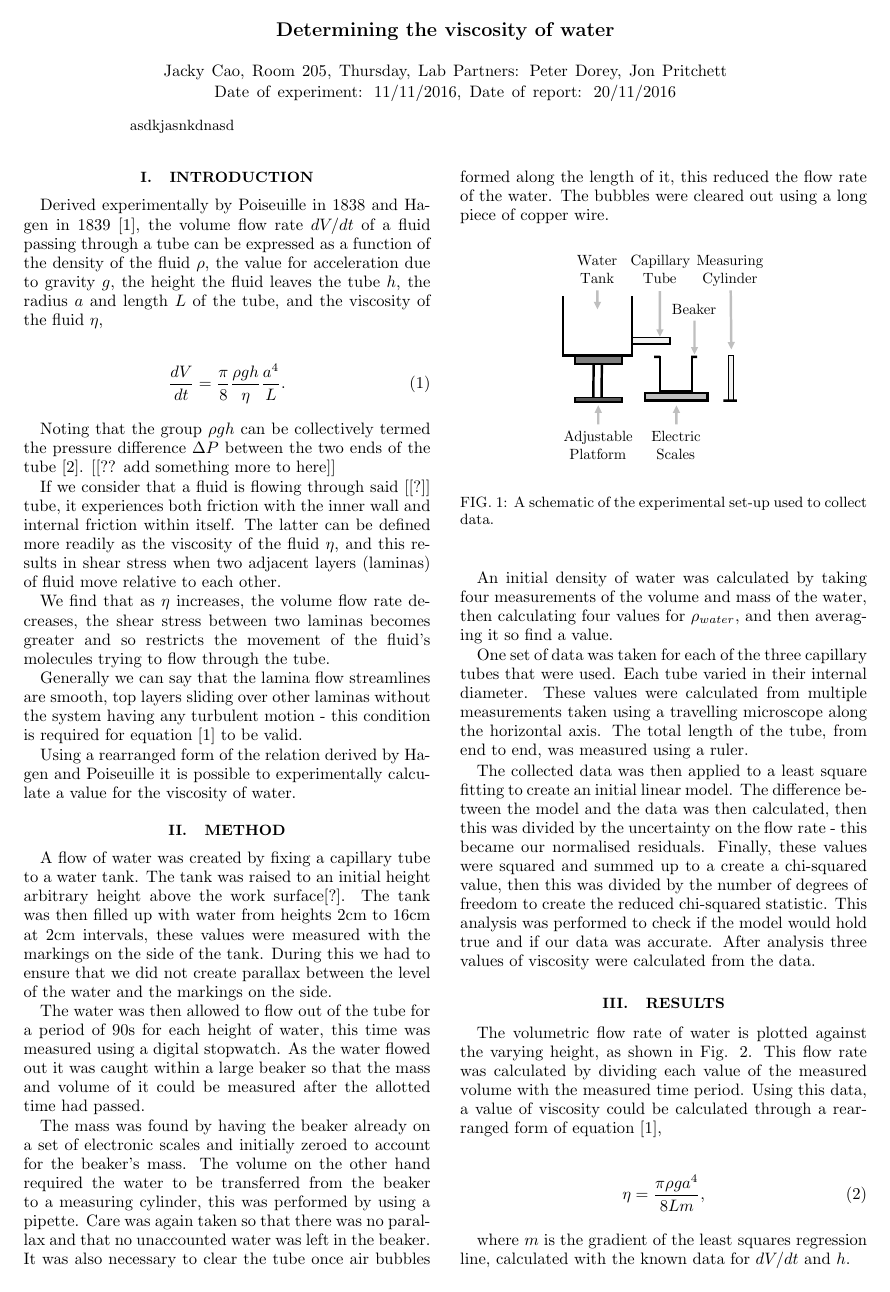
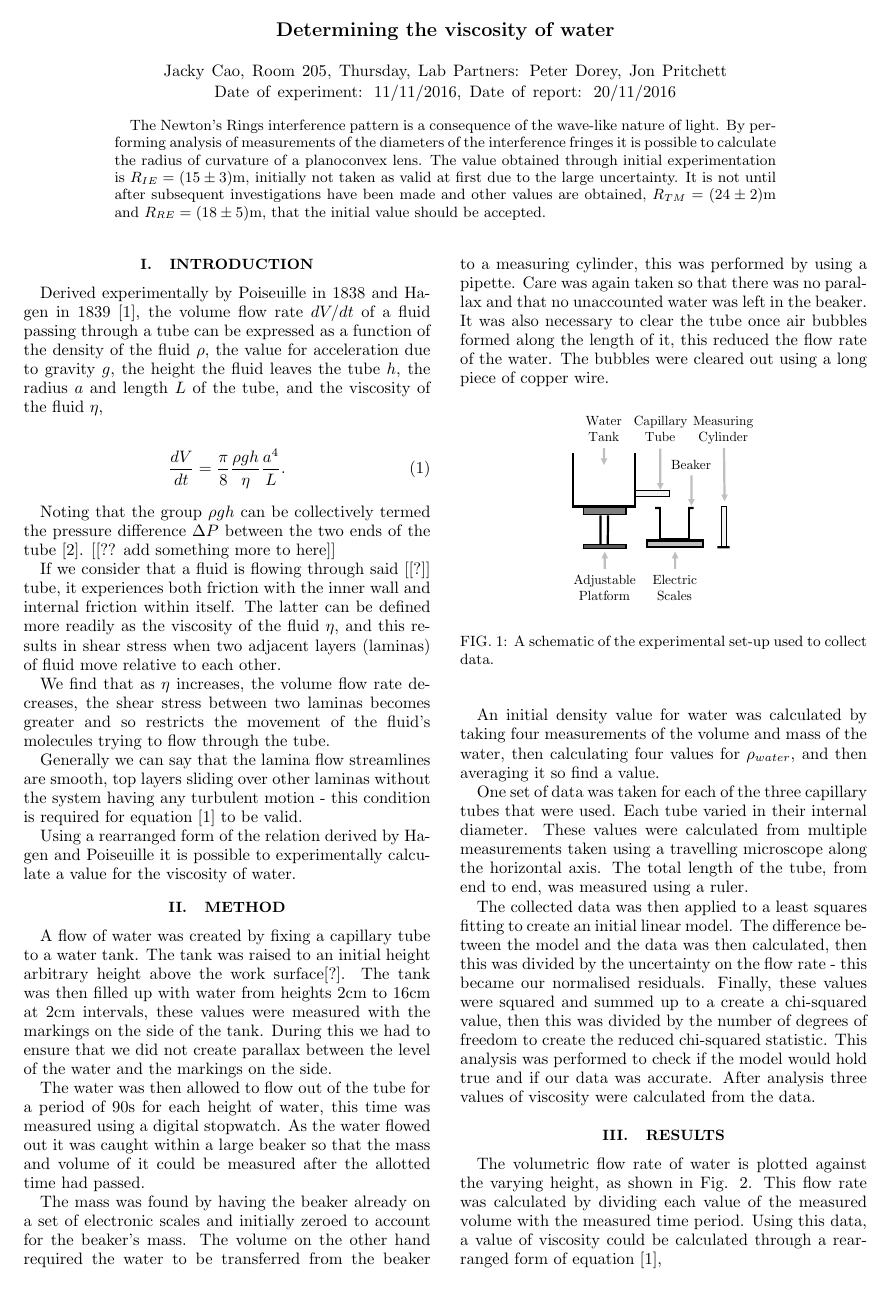
Before and after one commit to cao-jacky/degree_level2, a LaTeX paper (lab_reports/viscosity_of_water/viscosity_of_water.tex): page 1 of 4. Compiled offline with pdfLaTeX.

Commit message:
lab versioning

```diff
--- a/lab_reports/viscosity_of_water/viscosity_of_water.tex
+++ b/lab_reports/viscosity_of_water/viscosity_of_water.tex
@@ -20,7 +20,7 @@
 
 \begin{abstract}
 
-asdkjasnkdnasd
+The Newton's Rings interference pattern is a consequence of the wave-like nature of light. By performing analysis of measurements of the diameters of the interference fringes it is possible to calculate the radius of curvature of a planoconvex lens. The value obtained through initial experimentation is $R_{IE}=(15\pm3)$m, initially not taken as valid at first due to the large uncertainty. It is not until after subsequent investigations have been made and other values are obtained, $R_{TM}=(24\pm2)$m and $R_{RE}=(18\pm5)$m, that the initial value should be accepted.
 
 \end{abstract}
 
@@ -57,17 +57,17 @@ The mass was found by having the beaker already on a set of electronic scales an
 
 \begin{figure}[!h]
 \begin{center}
-\includegraphics[width=5cm]{fig1}
+\includegraphics[width=4.5cm]{fig1}
 \caption[]{A schematic of the experimental set-up used to collect data. }
 \label{fig:fig1}
 \end{center}
 \end{figure}
 
-An initial density of water was calculated by taking four measurements of the volume and mass of the water, then calculating four values for $\rho_{water}$, and then averaging it so find a value.
+An initial density value for water was calculated by taking four measurements of the volume and mass of the water, then calculating four values for $\rho_{water}$, and then averaging it so find a value.
 
 One set of data was taken for each of the three capillary tubes that were used. Each tube varied in their internal diameter. These values were calculated from multiple measurements taken using a travelling microscope along the horizontal axis. The total length of the tube, from end to end, was measured using a ruler.
 
-The collected data was then applied to a least square fitting to create an initial linear model. The difference between the model and the data was then calculated, then this was divided by the uncertainty on the flow rate - this became our normalised residuals. Finally, these values were squared and summed up to a create a chi-squared value, then this was divided by the number of degrees of freedom to create the reduced chi-squared statistic. This analysis was performed to check if the model would hold true and if our data was accurate. After analysis three values of viscosity were calculated from the data.
+The collected data was then applied to a least squares fitting to create an initial linear model. The difference between the model and the data was then calculated, then this was divided by the uncertainty on the flow rate - this became our normalised residuals. Finally, these values were squared and summed up to a create a chi-squared value, then this was divided by the number of degrees of freedom to create the reduced chi-squared statistic. This analysis was performed to check if the model would hold true and if our data was accurate. After analysis three values of viscosity were calculated from the data.
 
 \vspace{-3ex}
 \section{Results}
@@ -82,4 +82,3 @@ The volumetric flow rate of water is plotted against the varying height, as show
 
 where $m$ is the gradient of the least squares regression line, calculated with the known data for $dV/dt$ and $h$.
 
-From preliminary results taking, our calculated value for the density of water, which was used in further calculations is $1001 \pm 1 kg m^{-1}$.
```
Also changed, not shown: lab_reports/viscosity_of_water/viscosity_of_water.pdf, lab_reports/viscosity_of_water/viscosity_of_water.tex (18 more changed lines), 3 other files.
